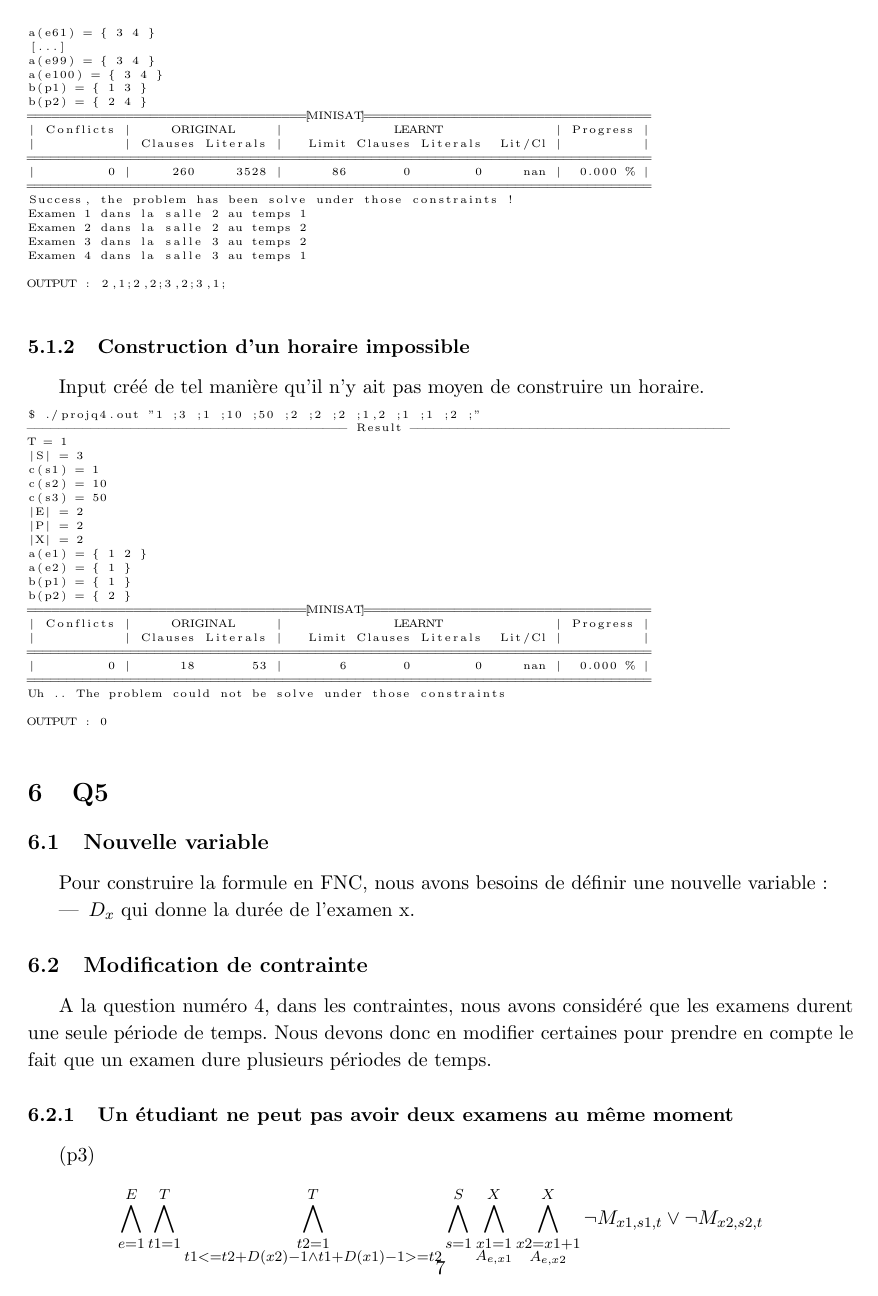
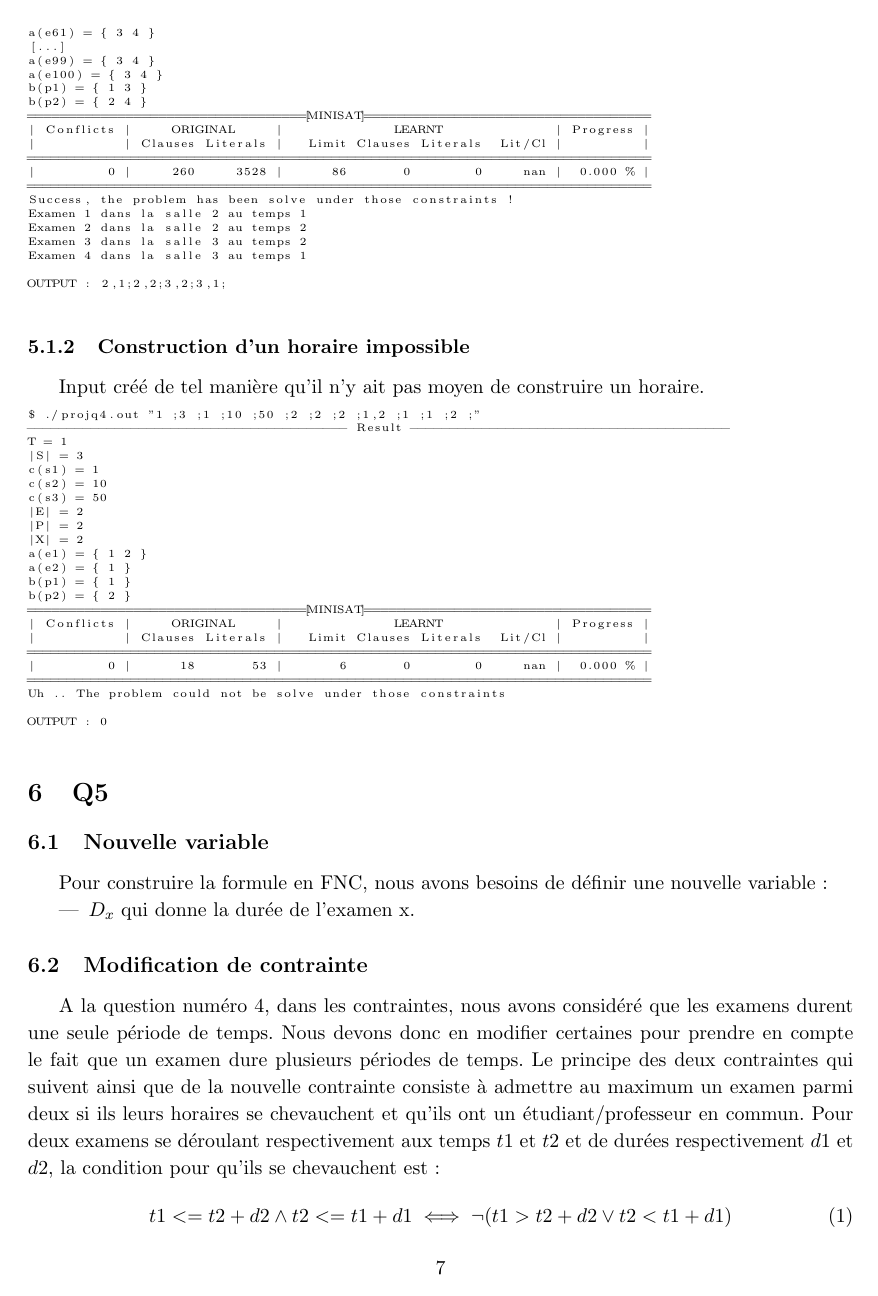
Before and after one commit to PierreGe/university-scheduling, a LaTeX document (rapport/rapport-infofond.tex): page 8 of 14. Compiled offline with pdfLaTeX.

Commit message:
[fix] q5 almost over

```diff
--- a/rapport/rapport-infofond.tex
+++ b/rapport/rapport-infofond.tex
@@ -297,8 +297,12 @@ Pour construire la formule en FNC, nous avons besoins de définir une nouvelle v
 \subsection{Modification de contrainte}
 
 A la question numéro 4, dans les contraintes, nous avons considéré que les examens durent une seule période de temps. Nous devons donc en modifier certaines pour prendre en compte le fait que un examen dure plusieurs périodes de temps.
+Le principe des deux contraintes qui suivent ainsi que de la nouvelle contrainte consiste à admettre au maximum un examen parmi deux si ils leurs horaires se chevauchent et qu'ils ont un étudiant/professeur en commun. Pour deux examens se déroulant respectivement aux temps $t1$ et $t2$ et de durées respectivement $d1$ et $d2$, la condition pour qu'ils se chevauchent est :
+\begin{align}
+t1 <= t2 + d2 \wedge t2 <= t1 + d1
+\iff \neg (t1 > t2 + d2 \vee t2 < t1 + d1)
+\end{align}
 
 \subsubsection{Un étudiant ne peut pas avoir deux examens au même moment}
 (p3)
 \begin{displaymath}
-\bigwedge\limits_{e=1}^{E}\bigwedge\limits_{t1=1}^{T}\bigwedge\limits_{\substack{t2=1 \\ t1 <= t2 + D(x2)-1 \wedge t1 + D(x1)-1 >= t2}}^{T}\bigwedge\limits_{s=1}^{S}\bigwedge\limits_{\substack{x1=1 \\ A_{e,x1}}}^{X}\bigwedge\limits_{\substack{x2=x1+1 \\ A_{e,x2}}}^{X} \neg M_{x1, s1, t} \vee \neg M_{x2, s2, t}
```
Also changed, not shown: rapport/rapport-infofond.tex (6 more changed lines).
